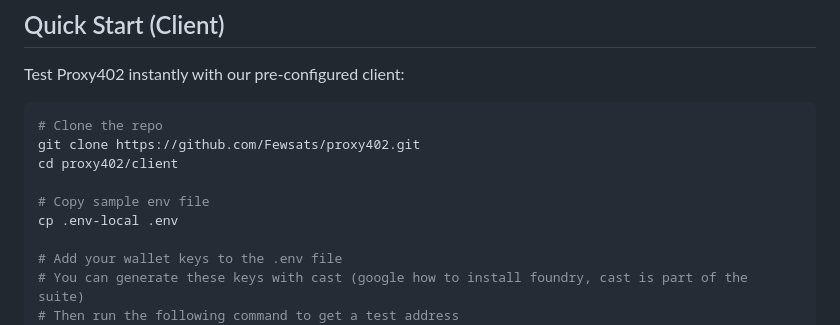
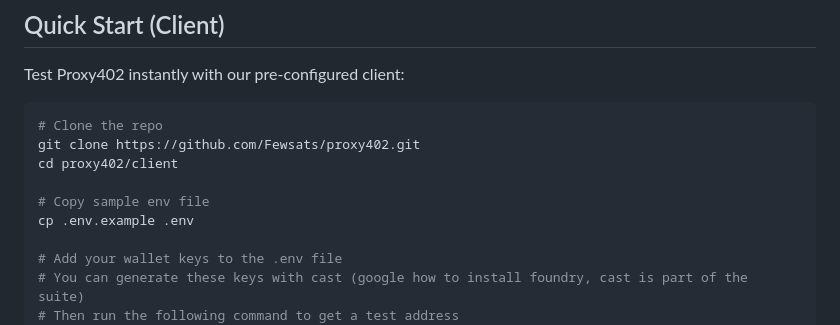
Before and after one commit to Fewsats/proxy402, a Markdown page: README.md, the part around the change. Rendered like a GitHub page.

Commit message:
Add comments fix

```diff
--- a/README.md
+++ b/README.md
@@ -12,7 +12,7 @@ git clone https://github.com/Fewsats/proxy402.git
 cd proxy402/client
 
 # Copy sample env file
-cp .env-local .env
+cp .env.example .env
 
 # Add your wallet keys to the .env file
 # You can generate these keys with cast (google how to install foundry, cast is part of the suite)
```
